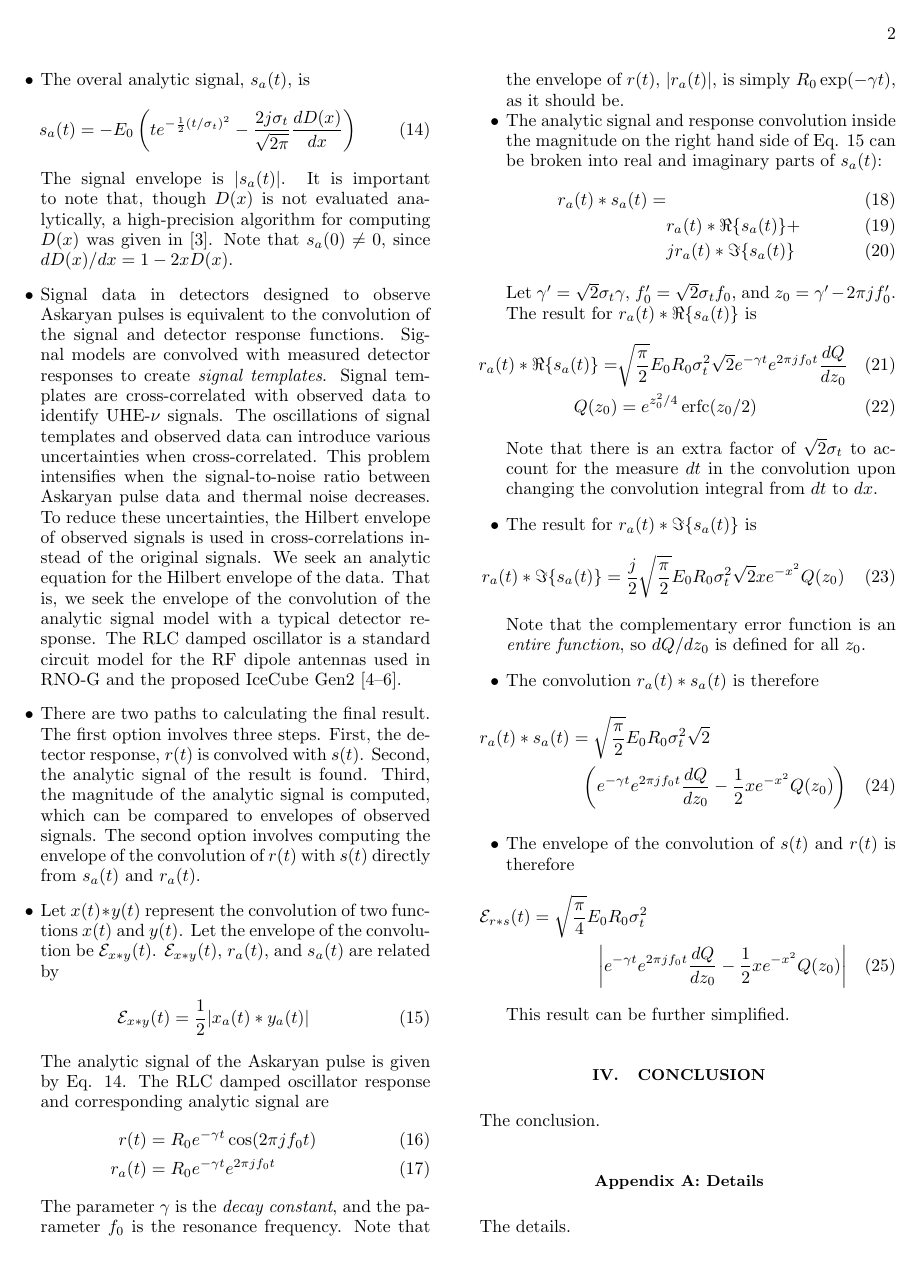
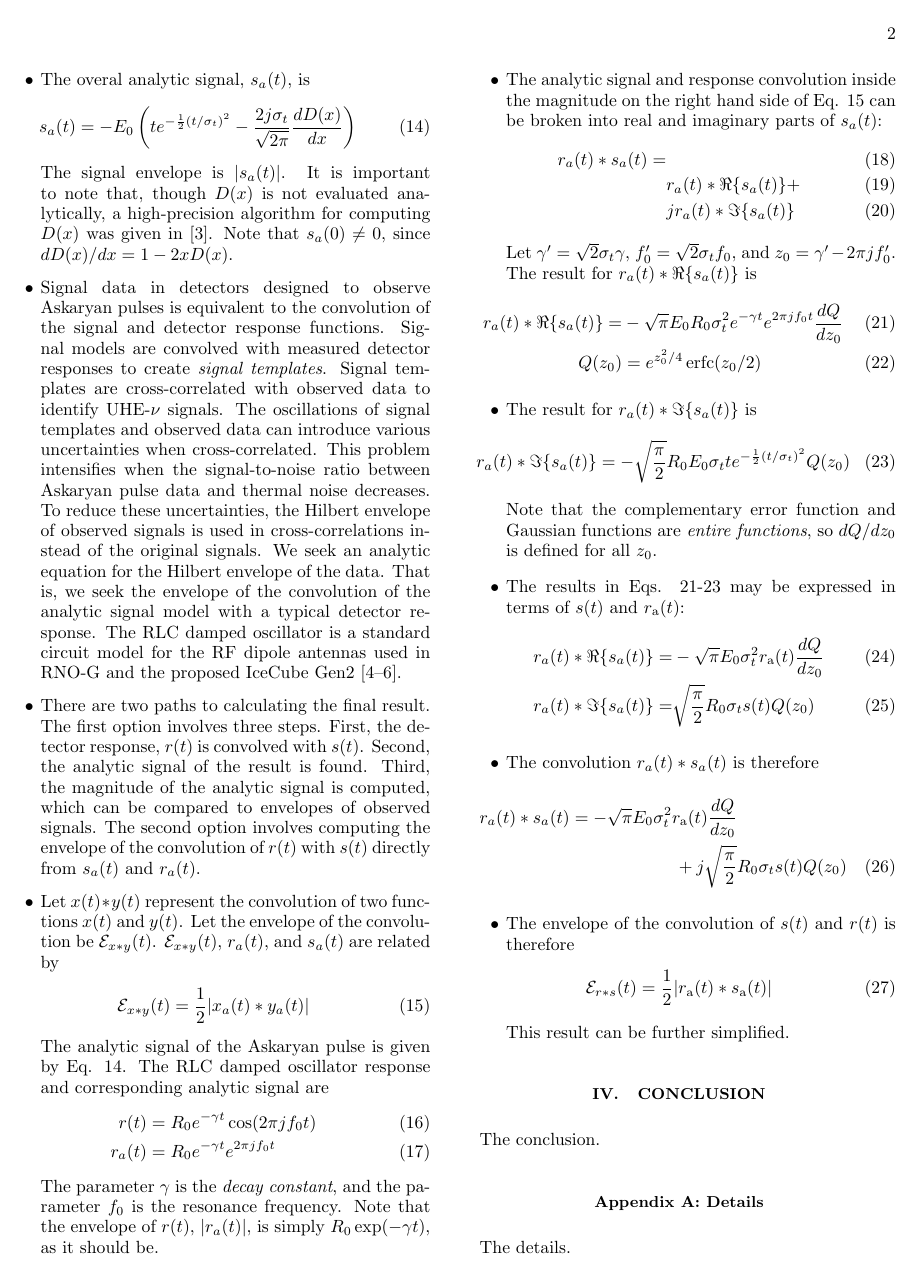
Before and after one commit to 918particle/AskaryanPaper2, a LaTeX paper (template.tex): page 2 of 3. Compiled offline with pdfLaTeX.

Commit message:
calculated new results given that there was a missing factor of 2 near the Dawson Function

```diff
--- a/template.tex
+++ b/template.tex
@@ -113,23 +113,27 @@ r_a (t) * s_a(t) = & \\
 \end{align}
 Let $\gamma' = \sqrt{2}\sigma_t \gamma$, $f_0' = \sqrt{2} \sigma_t f_0$, and $z_0 = \gamma' - 2\pi j f_0'$.  The result for $r_a(t) * \Re\lbrace s_a(t)\rbrace$ is
 \begin{align}
-r_a(t) * \Re\lbrace s_a(t)\rbrace =& \sqrt{\frac{\pi}{2}} E_0 R_0 \sigma_t^2 \sqrt{2} e^{-\gamma t} e^{2\pi j f_0 t} \frac{dQ}{dz_0} \\
-Q(z_0) &= e^{z_0^2/4} \erfc(z_0/2)
+r_a(t) * \Re\lbrace s_a(t)\rbrace =& -\sqrt{\pi} E_0 R_0 \sigma_t^2 e^{-\gamma t} e^{2\pi j f_0 t} \frac{dQ}{dz_0} \label{eq:result1} \\
+Q(z_0) &= e^{z_0^2/4} \erfc(z_0/2) \label{eq:result2}
 \end{align}
-Note that there is an extra factor of $\sqrt{2}\sigma_t$ to account for the measure $dt$ in the convolution upon changing the convolution integral from $dt$ to $dx$.
 \item The result for $r_a(t) * \Im\lbrace s_a(t)\rbrace$ is
 \begin{equation}
-r_a(t) * \Im\lbrace s_a(t)\rbrace = \frac{j}{2}\sqrt{\frac{\pi}{2}} E_0 R_0 \sigma_t^2 \sqrt{2} x e^{-x^2} Q(z_0)
+r_a(t) * \Im\lbrace s_a(t)\rbrace = -\sqrt{\frac{\pi}{2}} R_0 E_0 \sigma_t t e^{-\frac{1}{2}(t/\sigma_t)^2} Q(z_0) \label{eq:result3}
 \end{equation}
-Note that the complementary error function is an \textit{entire function}, so $dQ/dz_0$ is defined for all $z_0$.
+Note that the complementary error function and Gaussian functions are \textit{entire functions}, so $dQ/dz_0$ is defined for all $z_0$.
+\item The results in Eqs. \ref{eq:result1}-\ref{eq:result3} may be expressed in terms of $s(t)$ and $r_{\rm a}(t)$:
+\begin{align}
+r_a(t) * \Re\lbrace s_a(t)\rbrace =& -\sqrt{\pi} E_0 \sigma_t^2 r_{\rm a}(t) \frac{dQ}{dz_0} \\
+r_a(t) * \Im\lbrace s_a(t)\rbrace =& \sqrt{\frac{\pi}{2}} R_0 \sigma_t s(t) Q(z_0)
+\end{align}
 \item The convolution $r_a (t) * s_a(t)$ is therefore
 \begin{multline}
-r_a (t) * s_a(t) = \sqrt{\frac{\pi}{2}} E_0 R_0 \sigma_t^2 \sqrt{2} \\ \left(e^{-\gamma t} e^{2\pi j f_0 t} \frac{dQ}{dz_0} - \frac{1}{2} x e^{-x^2} Q(z_0) \right)
+r_a (t) * s_a(t) = -\sqrt{\pi} E_0 \sigma_t^2 r_{\rm a}(t) \frac{dQ}{dz_0} \\ + j\sqrt{\frac{\pi}{2}} R_0 \sigma_t s(t) Q(z_0)
 \end{multline}
 \item The envelope of the convolution of $s(t)$ and $r(t)$ is therefore
-\begin{multline}
-\mathcal{E}_{r * s}(t) = \sqrt{\frac{\pi}{4}} E_0 R_0 \sigma_t^2 \\ \left|e^{-\gamma t} e^{2\pi j f_0 t} \frac{dQ}{dz_0} - \frac{1}{2} x e^{-x^2} Q(z_0) \right|
-\end{multline}
+\begin{equation}
+\mathcal{E}_{r * s}(t) = \frac{1}{2}|r_{\rm a}(t) * s_{\rm a}(t)|
+\end{equation}
 This result can be further simplified.
 \end{itemize}
 
```
Also changed, not shown: template.pdf.
